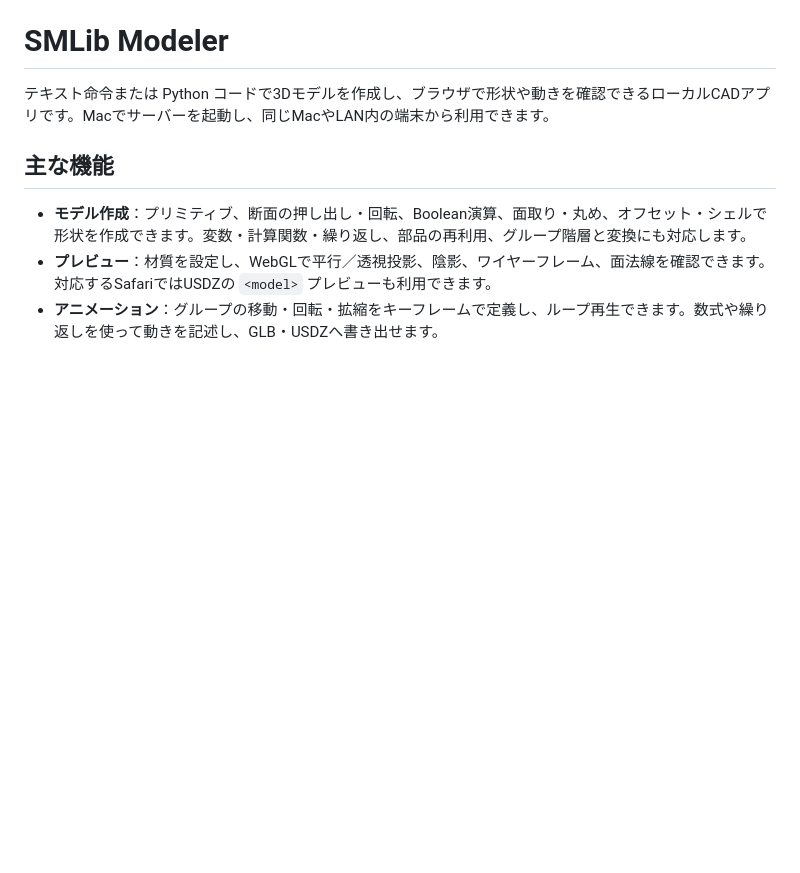
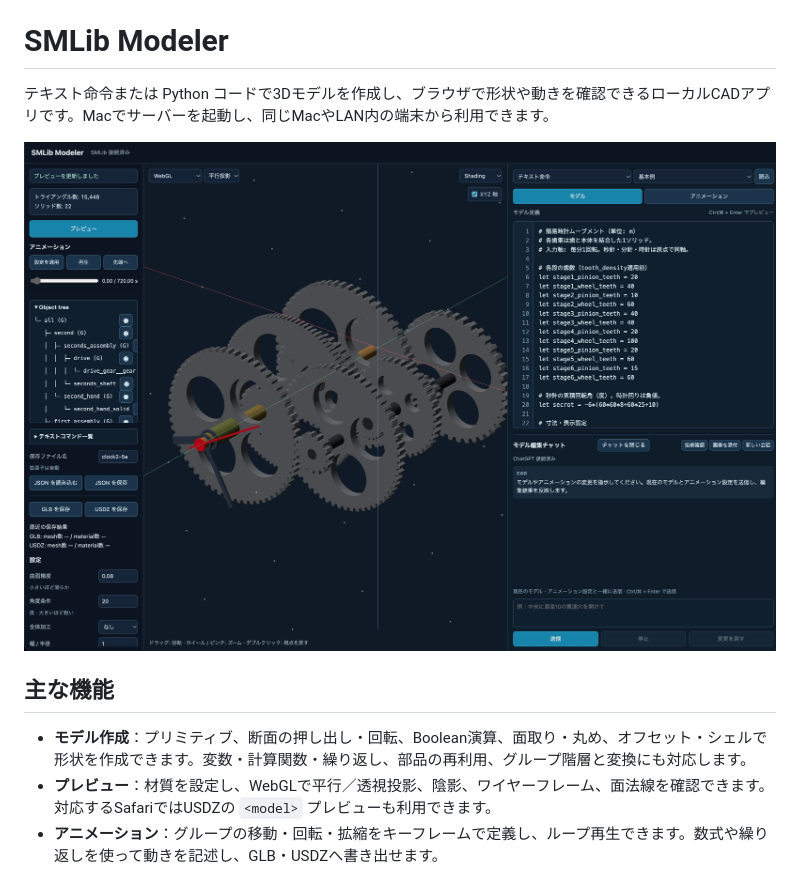
Before and after one commit to wakufactory/smlib-cad, a Markdown page: README.md, the part around the change. GitHub-like rendering; pictures changed too: smmodel.jpg (added); blank space fills up the shorter version.

Commit message:
add screenshot

```diff
--- a/README.md
+++ b/README.md
@@ -1,6 +1,8 @@
 # SMLib Modeler
 
 テキスト命令または Python コードで3Dモデルを作成し、ブラウザで形状や動きを確認できるローカルCADアプリです。Macでサーバーを起動し、同じMacやLAN内の端末から利用できます。
+
+![screen](smmodel.jpg)
 
 ## 主な機能
 
```
